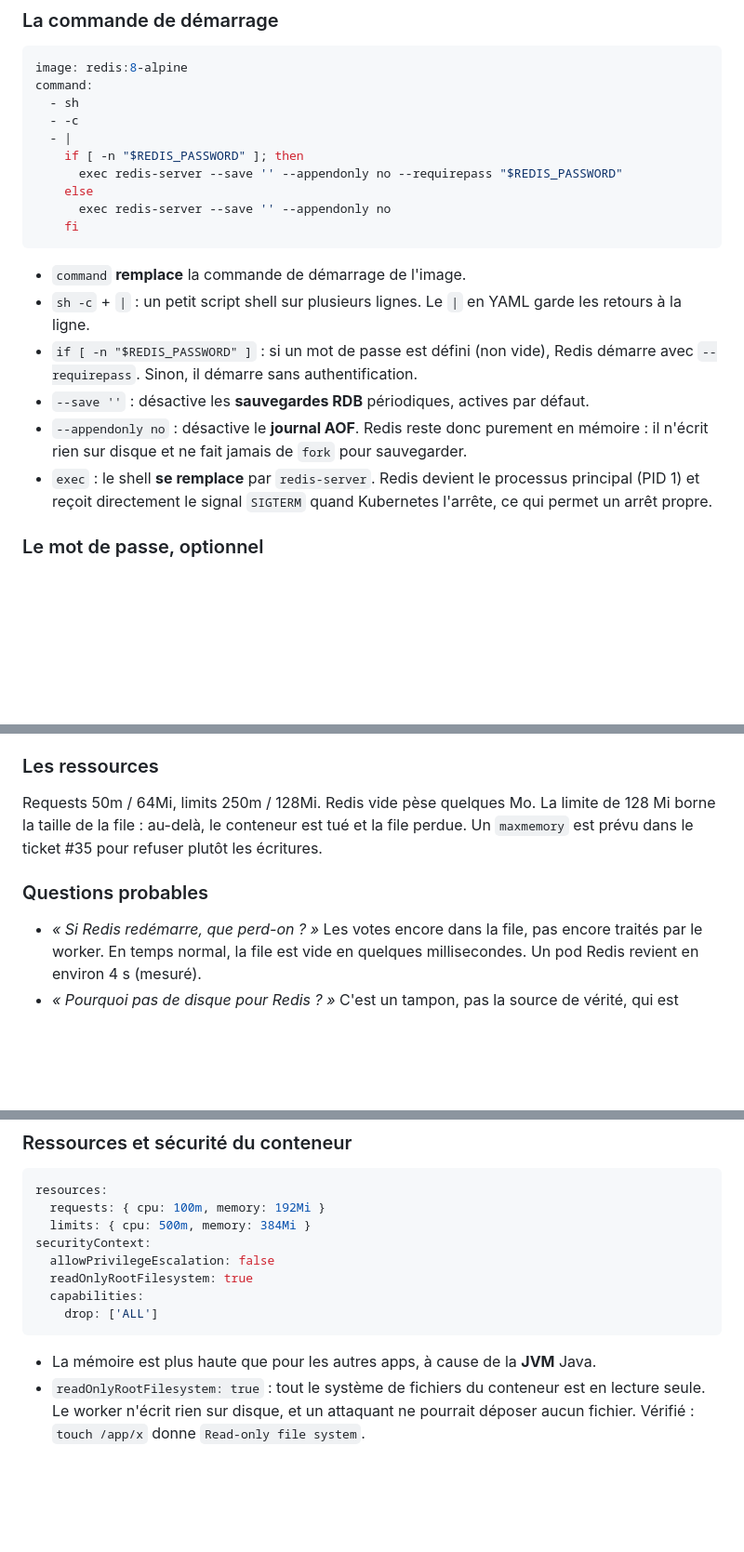
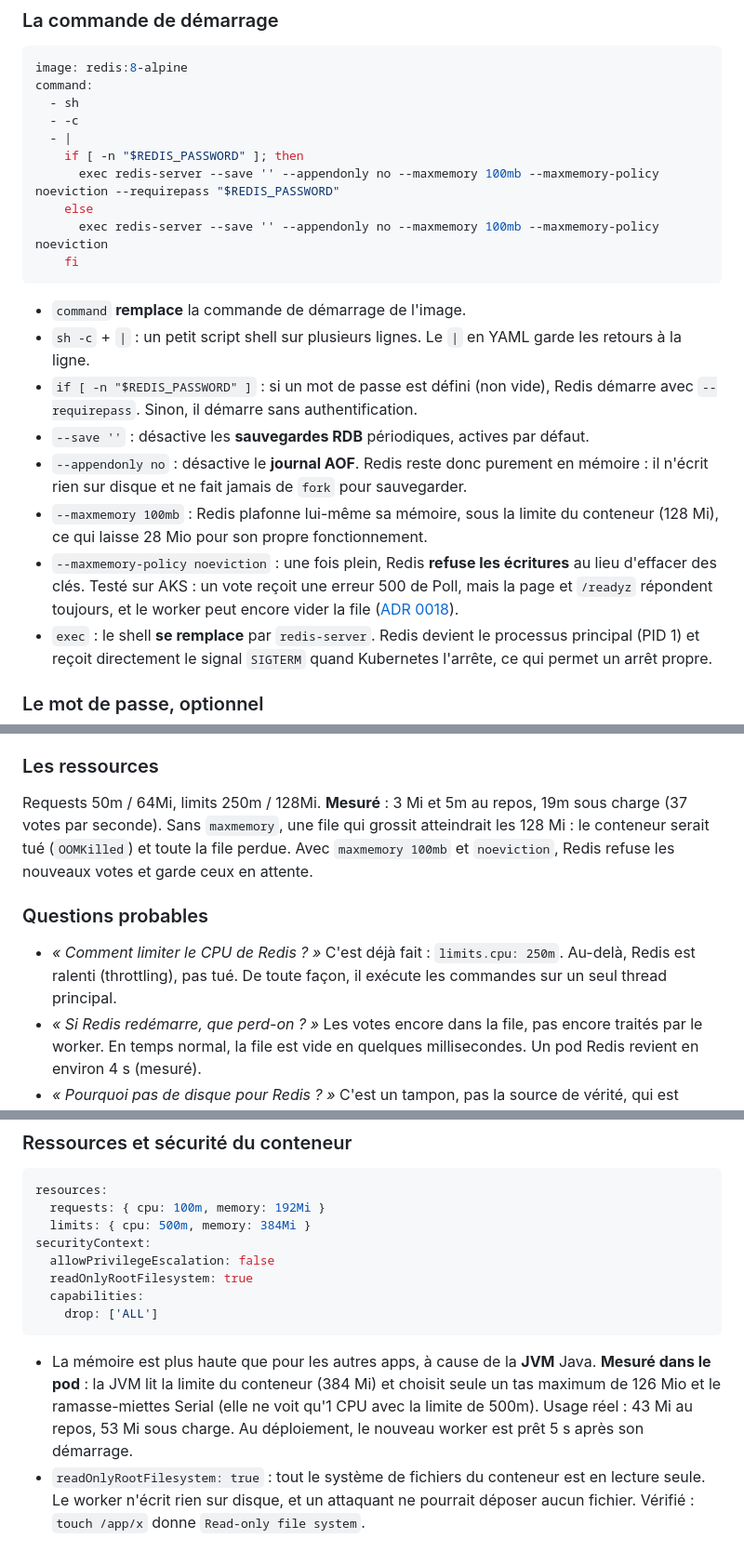
Before and after one commit to Nexlein/Bernstein, a Markdown page: doc/defense/k8s-study-guide.md, 3 parts joined by grey strips. Shown at 93% size. GitHub-like rendering; blank space fills up the shorter version.

Commit message:
docs: add measured resources to the study guide

````diff
--- a/doc/defense/k8s-study-guide.md
+++ b/doc/defense/k8s-study-guide.md
@@ -584,9 +585,9 @@ command:
   - -c
   - |
     if [ -n "$REDIS_PASSWORD" ]; then
-      exec redis-server --save '' --appendonly no --requirepass "$REDIS_PASSWORD"
+      exec redis-server --save '' --appendonly no --maxmemory 100mb --maxmemory-policy noeviction --requirepass "$REDIS_PASSWORD"
     else
-      exec redis-server --save '' --appendonly no
+      exec redis-server --save '' --appendonly no --maxmemory 100mb --maxmemory-policy noeviction
     fi
 ```
 
@@ -595,6 +596,8 @@ command:
 - `if [ -n "$REDIS_PASSWORD" ]` : si un mot de passe est défini (non vide), Redis démarre avec `--requirepass`. Sinon, il démarre sans authentification.
 - `--save ''` : désactive les **sauvegardes RDB** périodiques, actives par défaut.
 - `--appendonly no` : désactive le **journal AOF**. Redis reste donc purement en mémoire : il n'écrit rien sur disque et ne fait jamais de `fork` pour sauvegarder.
+- `--maxmemory 100mb` : Redis plafonne lui-même sa mémoire, sous la limite du conteneur (128 Mi), ce qui laisse 28 Mio pour son propre fonctionnement.
+- `--maxmemory-policy noeviction` : une fois plein, Redis **refuse les écritures** au lieu d'effacer des clés. Testé sur AKS : un vote reçoit une erreur 500 de Poll, mais la page et `/readyz` répondent toujours, et le worker peut encore vider la file ([ADR 0018](../adr/0018-resource-requests-and-limits.md)).
 - `exec` : le shell **se remplace** par `redis-server`. Redis devient le processus principal (PID 1) et reçoit directement le signal `SIGTERM` quand Kubernetes l'arrête, ce qui permet un arrêt propre.
 
 ### Le mot de passe, optionnel
@@ -627,10 +630,11 @@ La liveness est le même test, avec `initialDelaySeconds: 10`, `periodSeconds: 1
 
 ### Les ressources
 
-Requests 50m / 64Mi, limits 250m / 128Mi. Redis vide pèse quelques Mo. La limite de 128 Mi borne la taille de la file : au-delà, le conteneur est tué et la file perdue. Un `maxmemory` est prévu dans le ticket #35 pour refuser plutôt les écritures.
+Requests 50m / 64Mi, limits 250m / 128Mi. **Mesuré** : 3 Mi et 5m au repos, 19m sous charge (37 votes par seconde). Sans `maxmemory`, une file qui grossit atteindrait les 128 Mi : le conteneur serait tué (`OOMKilled`) et toute la file perdue. Avec `maxmemory 100mb` et `noeviction`, Redis refuse les nouveaux votes et garde ceux en attente.
 
 ### Questions probables
 
+- _« Comment limiter le CPU de Redis ? »_ C'est déjà fait : `limits.cpu: 250m`. Au-delà, Redis est ralenti (throttling), pas tué. De toute façon, il exécute les commandes sur un seul thread principal.
 - _« Si Redis redémarre, que perd-on ? »_ Les votes encore dans la file, pas encore traités par le worker. En temps normal, la file est vide en quelques millisecondes. Un pod Redis revient en environ 4 s (mesuré).
 - _« Pourquoi pas de disque pour Redis ? »_ C'est un tampon, pas la source de vérité, qui est Postgres. Un disque ajouterait un coût et un rattachement lent lors d'un drain.
 - _« Que se passe-t-il pour Poll si Redis tombe ? »_ Le `/readyz` de Poll fait un `ping` sur Redis : les 2 pods Poll deviennent non ready, et la page de vote n'est plus servie. **Redis est un point unique de défaillance pour Poll.**
@@ -750,7 +754,7 @@ securityContext:
     drop: ['ALL']
 ```
 
-- La mémoire est plus haute que pour les autres apps, à cause de la **JVM** Java.
+- La mémoire est plus haute que pour les autres apps, à cause de la **JVM** Java. **Mesuré dans le pod** : la JVM lit la limite du conteneur (384 Mi) et choisit seule un tas maximum de 126 Mio et le ramasse-miettes Serial (elle ne voit qu'1 CPU avec la limite de 500m). Usage réel : 43 Mi au repos, 53 Mi sous charge. Au déploiement, le nouveau worker est prêt 5 s après son démarrage.
 - `readOnlyRootFilesystem: true` : tout le système de fichiers du conteneur est en lecture seule. Le worker n'écrit rien sur disque, et un attaquant ne pourrait déposer aucun fichier. Vérifié : `touch /app/x` donne `Read-only file system`.
 
 ### Questions probables
````
Also changed, not shown: other parts of doc/defense/k8s-study-guide.md (+2 -1 lines).
